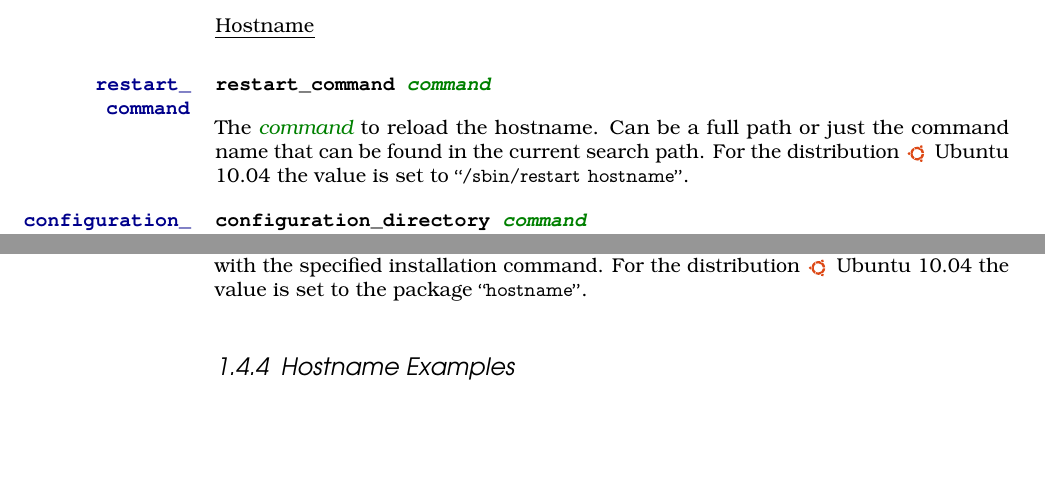
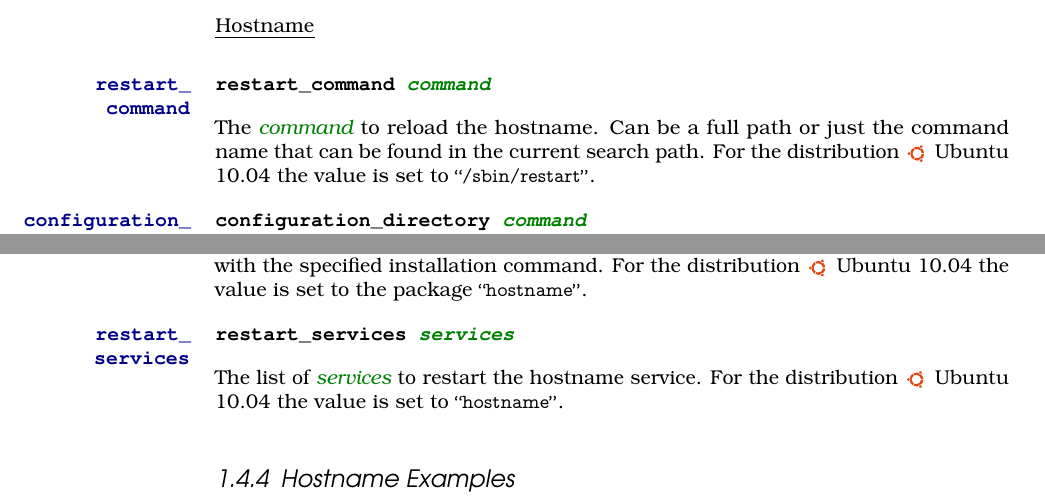
Before and after one commit to devent/sscontrol-docu, a LaTeX document (sscontrol-docu_en.tex, which reads hostname_profile_en.tex): two parts of page 18 of 22, joined at a grey line, cut so that both start at the same text, the shorter picture padded with empty space. Compiled offline with pdfLaTeX; an older LaTeX class or package is replaced by its successor.

Commit message:
Document hostname profile properties
See #1298

```diff
--- a/hostname_profile_en.tex
+++ b/hostname_profile_en.tex
@@ -33,8 +35,9 @@ For the distribution
 \begin{inparaitem}
 \item[\TheDistribution{ubuntu}] Ubuntu 10.04
 \end{inparaitem}
-the value is set to \qcode{/sbin/restart hostname}.
+the value is set to \qcode{/sbin/restart}.
 
+%% configuration_directory
 \TheProperty[hostname:configuration_directory]{configuration\_\\directory}
 \TheProperty*[hostname!configuration\_directory]{configuration\_directory \Arg{command}}
 
@@ -69,3 +74,14 @@ For the distribution
 \item[\TheDistribution{ubuntu}] Ubuntu 10.04
 \end{inparaitem}
 the value is set to the package \qcode{hostname}.
+
+%% restart_services
+\TheProperty[hostname:restart_services]{restart\_\\services}
+\TheProperty*[hostname!mysql!restart\_services]{restart\_services \Arg{services}}
+
+The list of \Arg{services} to restart the hostname service.
+For the distribution
+\begin{inparaitem}
+\item[\TheDistribution{ubuntu}] Ubuntu 10.04
+\end{inparaitem}
+the value is set to \qcode{hostname}.
```
Also changed, not shown: hostname_examples_en.tex (+0 -3 lines), hostname_profile_en.tex (4 more changed lines).
